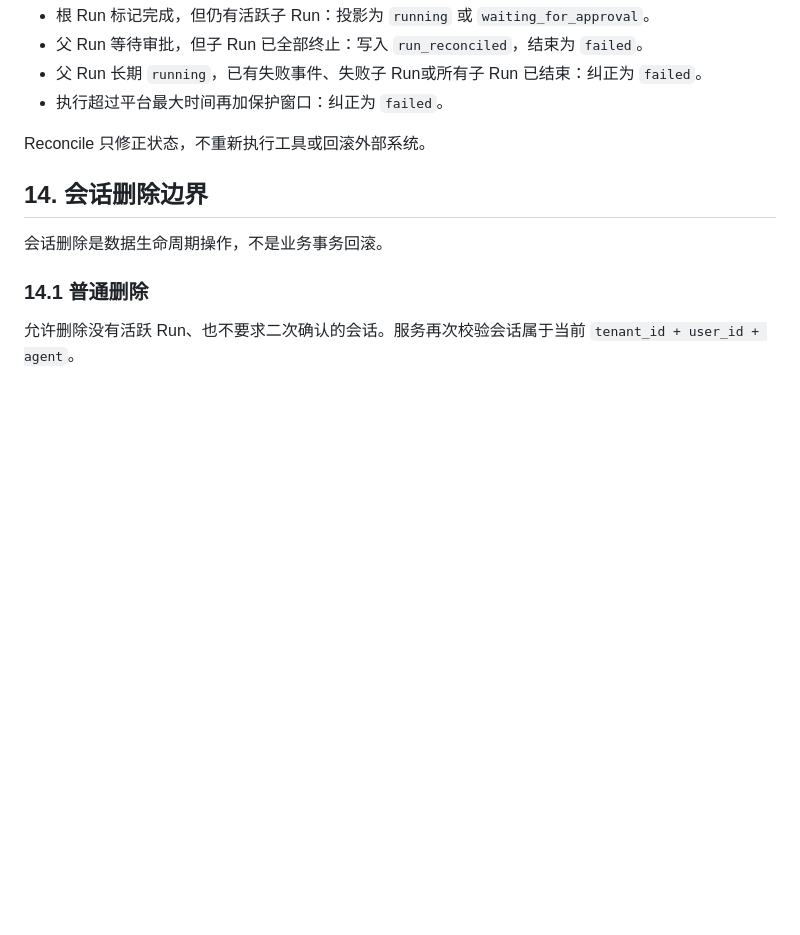
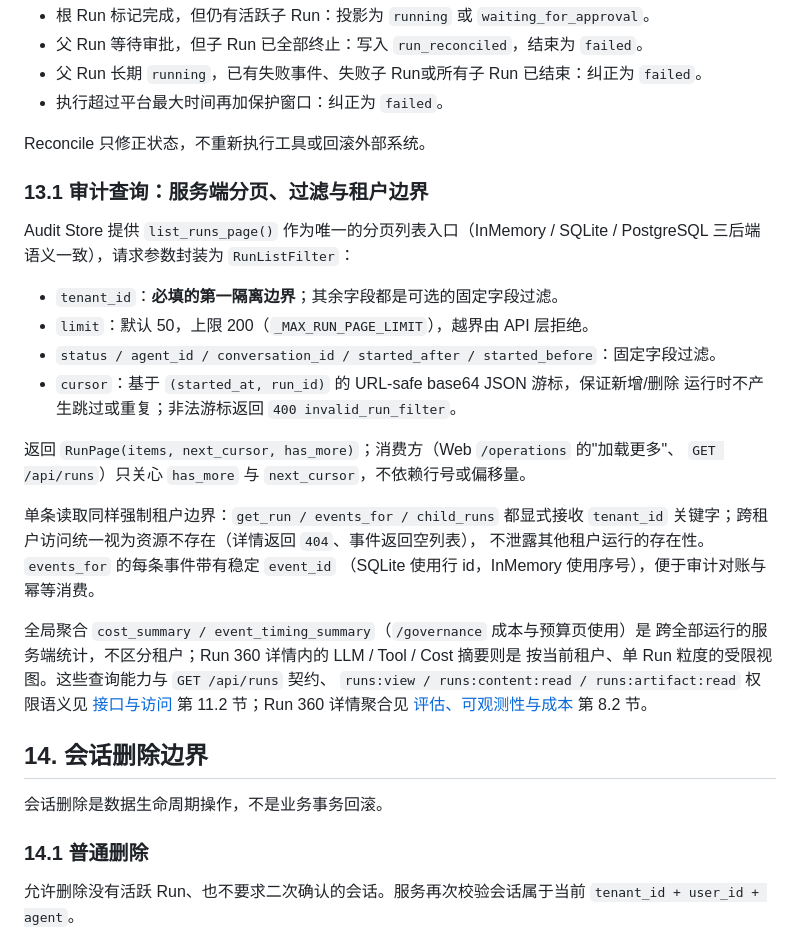
Before and after one commit to leo-cai-ai/agentkit, a Markdown page: docs/framework/07_GOVERNANCE_AND_DURABLE_EXECUTION.md, the part around the change. Rendered like a GitHub page; blank space fills up the shorter version.

Commit message:
docs: cover audit query pagination and run tenant isolation in framework docs

```diff
--- a/docs/framework/07_GOVERNANCE_AND_DURABLE_EXECUTION.md
+++ b/docs/framework/07_GOVERNANCE_AND_DURABLE_EXECUTION.md
@@ -319,6 +319,32 @@ SQLite 使用立即事务 Claim；PostgreSQL 使用唯一约束和行锁。二
 
 Reconcile 只修正状态，不重新执行工具或回滚外部系统。
 
+### 13.1 审计查询：服务端分页、过滤与租户边界
+
+Audit Store 提供 `list_runs_page()` 作为唯一的分页列表入口（InMemory / SQLite / PostgreSQL
+三后端语义一致），请求参数封装为 `RunListFilter`：
+
+- `tenant_id`：**必填的第一隔离边界**；其余字段都是可选的固定字段过滤。
+- `limit`：默认 50，上限 200（`_MAX_RUN_PAGE_LIMIT`），越界由 API 层拒绝。
+- `status / agent_id / conversation_id / started_after / started_before`：固定字段过滤。
+- `cursor`：基于 `(started_at, run_id)` 的 URL-safe base64 JSON 游标，保证新增/删除
+  运行时不产生跳过或重复；非法游标返回 `400 invalid_run_filter`。
+
+返回 `RunPage(items, next_cursor, has_more)`；消费方（Web `/operations` 的"加载更多"、
+`GET /api/runs`）只关心 `has_more` 与 `next_cursor`，不依赖行号或偏移量。
+
+单条读取同样强制租户边界：`get_run / events_for / child_runs` 都显式接收
+`tenant_id` 关键字；跨租户访问统一视为资源不存在（详情返回 `404`、事件返回空列表），
+不泄露其他租户运行的存在性。`events_for` 的每条事件带有稳定 `event_id`
+（SQLite 使用行 id，InMemory 使用序号），便于审计对账与幂等消费。
+
+全局聚合 `cost_summary / event_timing_summary`（`/governance` 成本与预算页使用）是
+跨全部运行的服务端统计，不区分租户；Run 360 详情内的 LLM / Tool / Cost 摘要则是
+按当前租户、单 Run 粒度的受限视图。这些查询能力与 `GET /api/runs` 契约、
+`runs:view / runs:content:read / runs:artifact:read` 权限语义见
+[接口与访问](01_INTERFACE_AND_ACCESS.md) 第 11.2 节；Run 360 详情聚合见
+[评估、可观测性与成本](08_EVALUATION_OBSERVABILITY_AND_COST.md) 第 8.2 节。
+
 ## 14. 会话删除边界
 
 会话删除是数据生命周期操作，不是业务事务回滚。
```
Also changed, not shown: docs/framework/09_SECURITY_MULTI_TENANCY_AND_RELIABILITY.md (+19 -0 lines).
